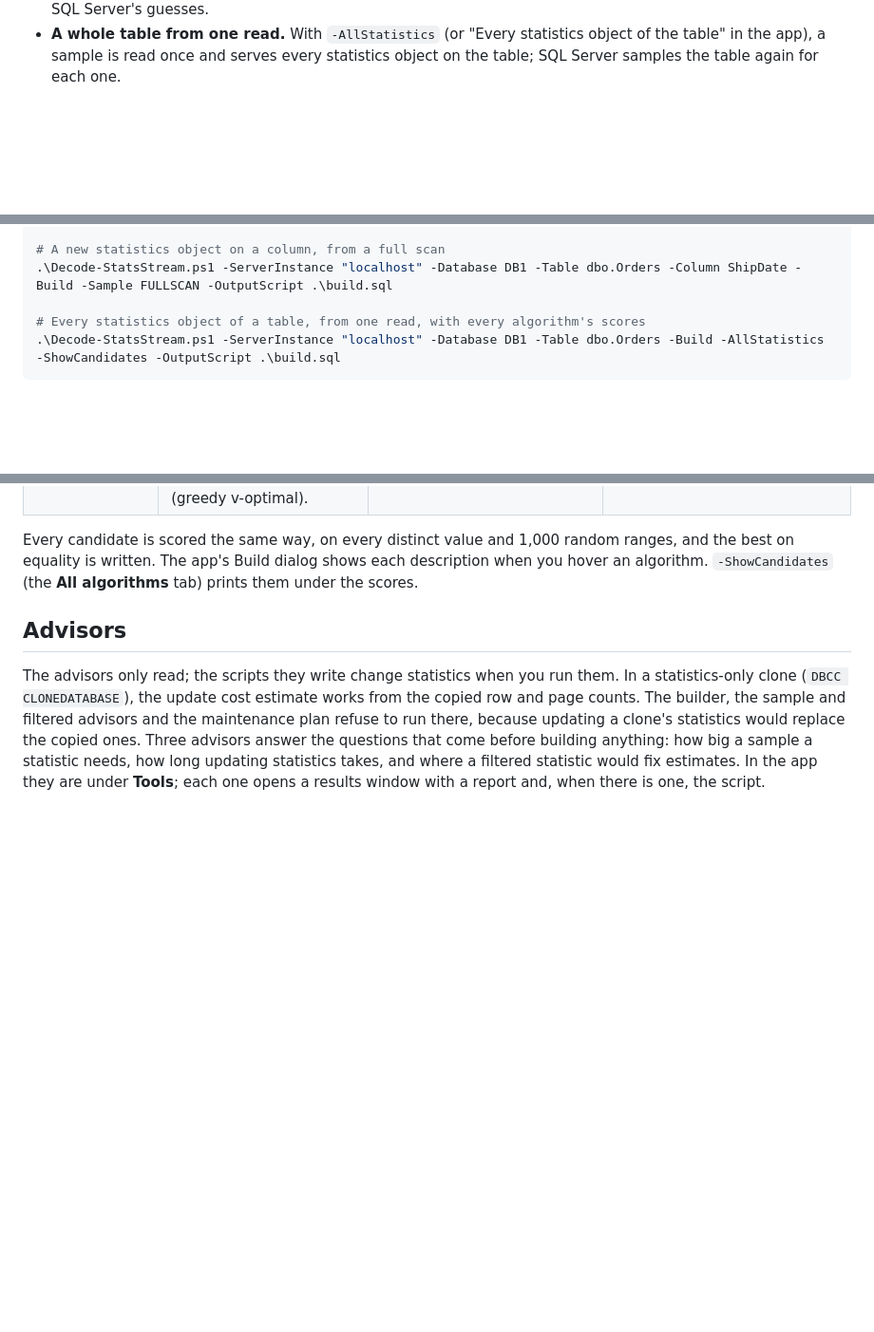
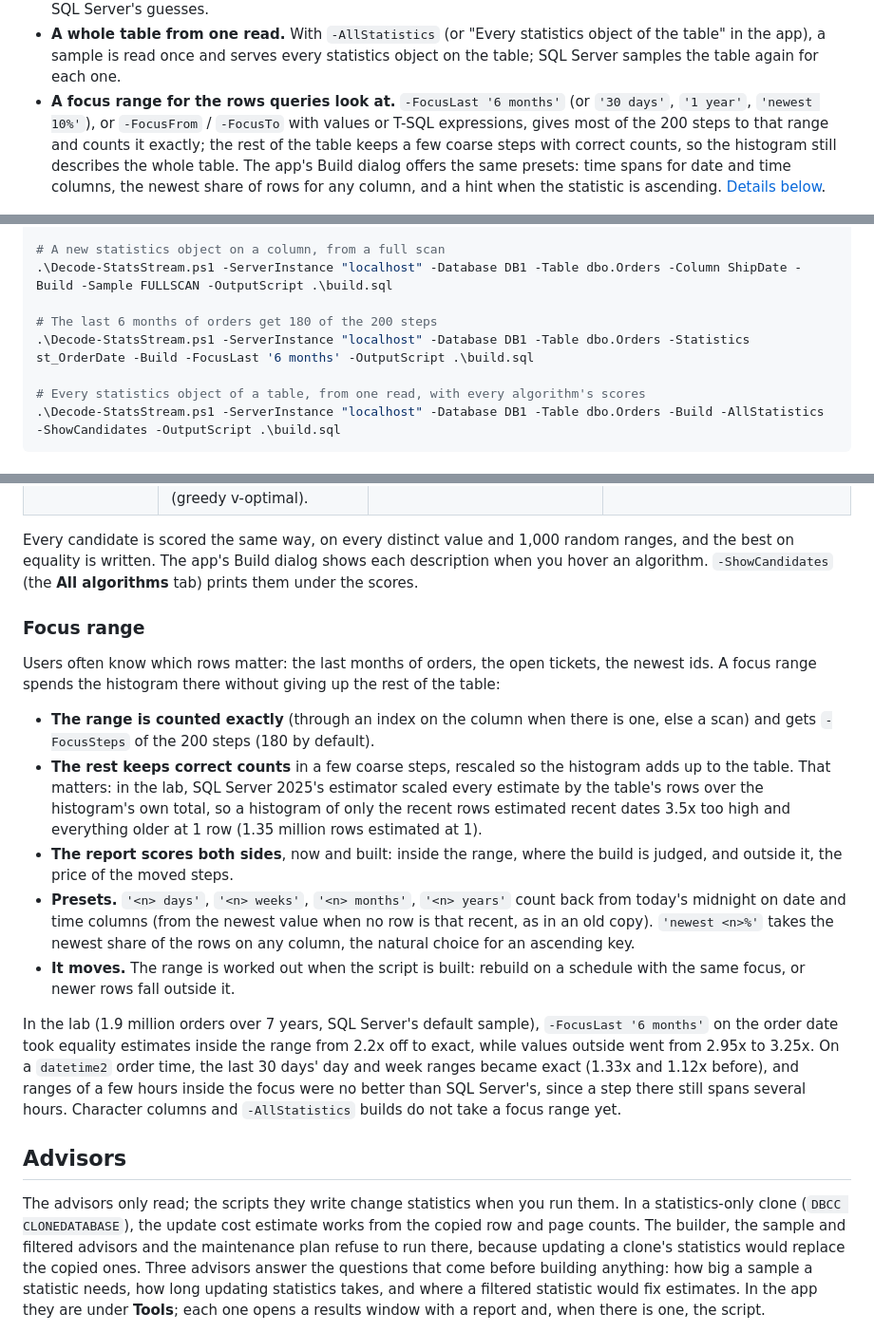
Before and after one commit to mcflyamorim/SQLStatsXRay, a Markdown page: README.md, 3 parts joined by grey strips. Shown at 95% size. GitHub-like rendering; blank space fills up the shorter version.

Commit message:
Builder: focus range
A focus range spends most of the histogram's steps on part of the
column (for example the last 6 months) while the statistic still
describes the whole table.

- New options -FocusLast ('7 days', '6 months', 'last year',
  'newest 10%'), -FocusFrom / -FocusTo (a value or a T-SQL
  expression, either end open) and -FocusSteps (default 180 of 200).
- The range is counted exactly, through an index on the column when
  there is one. Rows outside it are rescaled so the histogram adds up
  to the table, since the new CE scales estimates by the histogram's
  own total.
- The algorithms run separately inside the range and on the parts
  below and above it. Candidates are chosen on their accuracy inside
  the range, and the report and verdict show inside and outside
  scores for the current and the built statistic.
- Build dialog: a "Focus range" section with time presets for date
  columns, newest 10% / 25% of rows and a custom From / To, plus a
  hint when the statistic is ascending. Dialogs taller than the
  screen now scroll.
- README: a "Focus range" section with lab results and the known
  limit (ranges smaller than one step inside the focus are no better
  than SQL Server's own statistic). Not available yet for character
  columns or -AllStatistics.

Co-Authored-By: Claude Opus 5.5 <noreply@anthropic.com>

```diff
--- a/README.md
+++ b/README.md
@@ -76,6 +76,7 @@ It skips filtered, incremental and columnstore statistics, indexed views, memory
 - **A verdict, not a wall of numbers.** The report opens with one sentence: better than the current statistics, about the same, or not better (then loading it is not recommended). It names any measure that gets worse. Below it, only the chosen histogram is shown next to SQL Server's current statistics, in plain terms: "95% of values within 1.45x of the real count". `-ShowCandidates` (the app's **All algorithms** tab) lists every algorithm tried with all its scores.
 - **Strings too.** `char`, `varchar`, `nchar` and `nvarchar` keys are ordered and compared by the server in the column's collation. The string index SQL Server keeps for `LIKE` estimates is rebuilt from the same rows the way SQL Server builds it: on full scans of six test tables (binary, case-insensitive and SQL collations, long strings) it came out byte for byte identical to SQL Server's, and `LIKE` estimates matched. UTF-8 collations and double-byte code pages (Japanese, Chinese, Korean) get the histogram without a string index, so `LIKE` falls back to SQL Server's guesses.
 - **A whole table from one read.** With `-AllStatistics` (or "Every statistics object of the table" in the app), a sample is read once and serves every statistics object on the table; SQL Server samples the table again for each one.
+- **A focus range for the rows queries look at.** `-FocusLast '6 months'` (or `'30 days'`, `'1 year'`, `'newest 10%'`), or `-FocusFrom` / `-FocusTo` with values or T-SQL expressions, gives most of the 200 steps to that range and counts it exactly; the rest of the table keeps a few coarse steps with correct counts, so the histogram still describes the whole table. The app's Build dialog offers the same presets: time spans for date and time columns, the newest share of rows for any column, and a hint when the statistic is ascending. [Details below](#focus-range).
 
 ![The builder's results: the verdict and the sample, then the chosen histogram's accuracy next to SQL Server's current statistics](assets/screenshot-builder.png)
 
@@ -91,6 +92,9 @@ Limits of this version: statistics on one column of numbers, dates and times, st
 
 # A new statistics object on a column, from a full scan
 .\Decode-StatsStream.ps1 -ServerInstance "localhost" -Database DB1 -Table dbo.Orders -Column ShipDate -Build -Sample FULLSCAN -OutputScript .\build.sql
+
+# The last 6 months of orders get 180 of the 200 steps
+.\Decode-StatsStream.ps1 -ServerInstance "localhost" -Database DB1 -Table dbo.Orders -Statistics st_OrderDate -Build -FocusLast '6 months' -OutputScript .\build.sql
 
 # Every statistics object of a table, from one read, with every algorithm's scores
 .\Decode-StatsStream.ps1 -ServerInstance "localhost" -Database DB1 -Table dbo.Orders -Build -AllStatistics -ShowCandidates -OutputScript .\build.sql
@@ -108,6 +112,18 @@ The four algorithms only differ in where they put the keys between the smallest
 | **VOptimal** | Starts with one step per value and keeps merging the neighbours whose merge adds the least variance, so the values in a step are close in size (greedy v-optimal). | Equality estimates in general: the values inside a step really are close to AVG_RANGE_ROWS. Often the best overall. | The slowest of the four on columns with many distinct values; ranges are not what it optimizes. |
 
 Every candidate is scored the same way, on every distinct value and 1,000 random ranges, and the best on equality is written. The app's Build dialog shows each description when you hover an algorithm. `-ShowCandidates` (the **All algorithms** tab) prints them under the scores.
+
+### Focus range
+
+Users often know which rows matter: the last months of orders, the open tickets, the newest ids. A focus range spends the histogram there without giving up the rest of the table:
+
+- **The range is counted exactly** (through an index on the column when there is one, else a scan) and gets `-FocusSteps` of the 200 steps (180 by default).
+- **The rest keeps correct counts** in a few coarse steps, rescaled so the histogram adds up to the table. That matters: in the lab, SQL Server 2025's estimator scaled every estimate by the table's rows over the histogram's own total, so a histogram of only the recent rows estimated recent dates 3.5x too high and everything older at 1 row (1.35 million rows estimated at 1).
+- **The report scores both sides**, now and built: inside the range, where the build is judged, and outside it, the price of the moved steps.
+- **Presets.** `'<n> days'`, `'<n> weeks'`, `'<n> months'`, `'<n> years'` count back from today's midnight on date and time columns (from the newest value when no row is that recent, as in an old copy). `'newest <n>%'` takes the newest share of the rows on any column, the natural choice for an ascending key.
+- **It moves.** The range is worked out when the script is built: rebuild on a schedule with the same focus, or newer rows fall outside it.
+
+In the lab (1.9 million orders over 7 years, SQL Server's default sample), `-FocusLast '6 months'` on the order date took equality estimates inside the range from 2.2x off to exact, while values outside went from 2.95x to 3.25x. On a `datetime2` order time, the last 30 days' day and week ranges became exact (1.33x and 1.12x before), and ranges of a few hours inside the focus were no better than SQL Server's, since a step there still spans several hours. Character columns and `-AllStatistics` builds do not take a focus range yet.
 
 ## Advisors
 
```
Also changed, not shown: other parts of README.md (+1 -1 lines), assets/screenshot-builder-dialog.png, 1 other file.
